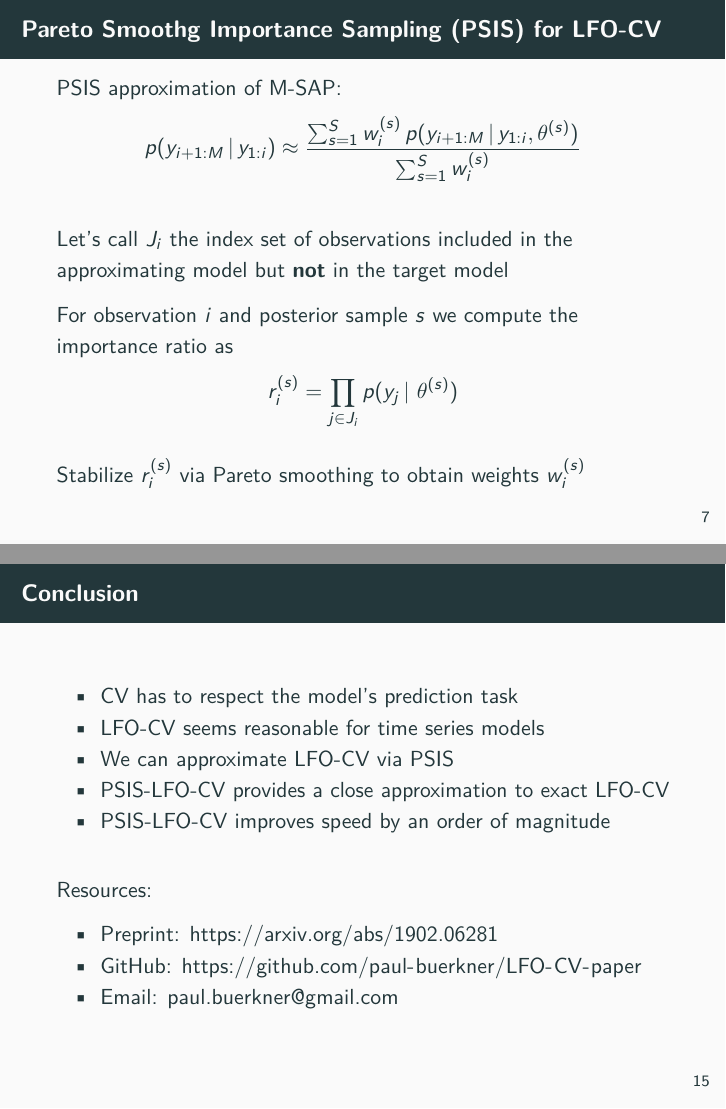
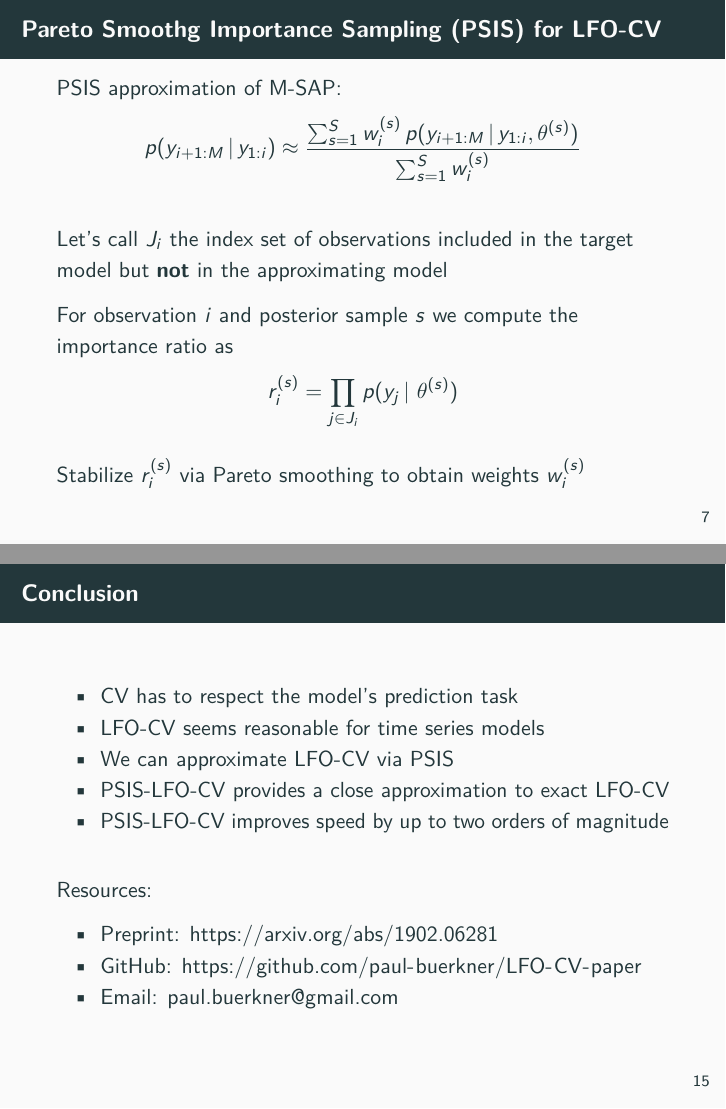
Before and after one commit to paul-buerkner/LFO-CV-paper, an R Markdown document (talk-LFO-CV.Rmd): pages 7 and 15 of 18, joined at a grey line. The pictures show the output file talk-LFO-CV.pdf that the author committed with the source.

Commit message:
talk: minor fixes

```diff
--- a/talk-LFO-CV.Rmd
+++ b/talk-LFO-CV.Rmd
@@ -189,7 +189,8 @@ $$
 
 \bigskip
 
-Let's call $J_i$ the index set of observations included in the approximating model but **not** in the target model
+Let's call $J_i$ the index set of observations included
+in the target model but **not** in the approximating model
 
 For observation $i$ and posterior sample $s$ we compute the importance ratio as
 $$
@@ -434,7 +435,7 @@ ggplot(lh_pw_elpd, aes(elpd_exact, elpd_approx)) +
 - LFO-CV seems reasonable for time series models
 - We can approximate LFO-CV via PSIS
 - PSIS-LFO-CV provides a close approximation to exact LFO-CV
-- PSIS-LFO-CV improves speed by an order of magnitude
+- PSIS-LFO-CV improves speed by up to two orders of magnitude
 
 \bigskip
 
```
Also changed, not shown: talk-LFO-CV.pdf.
